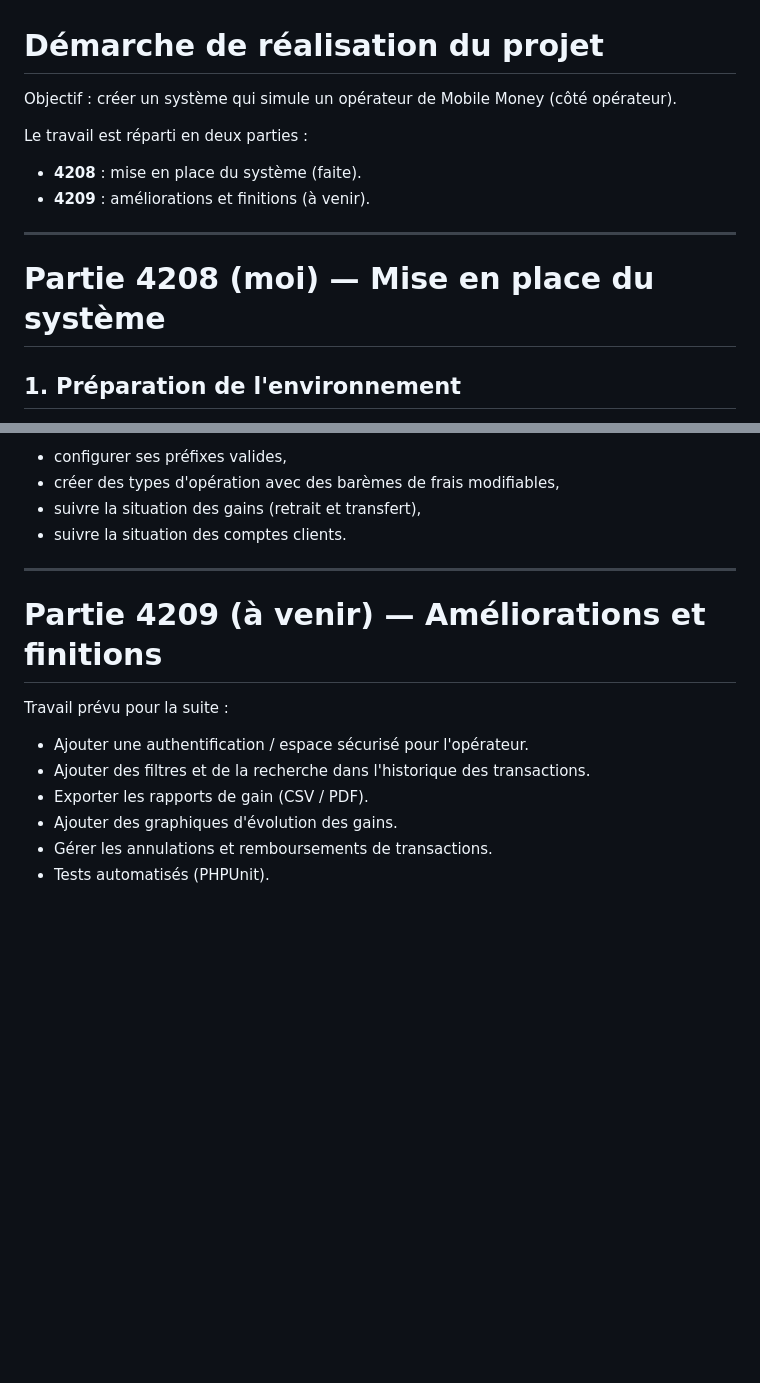
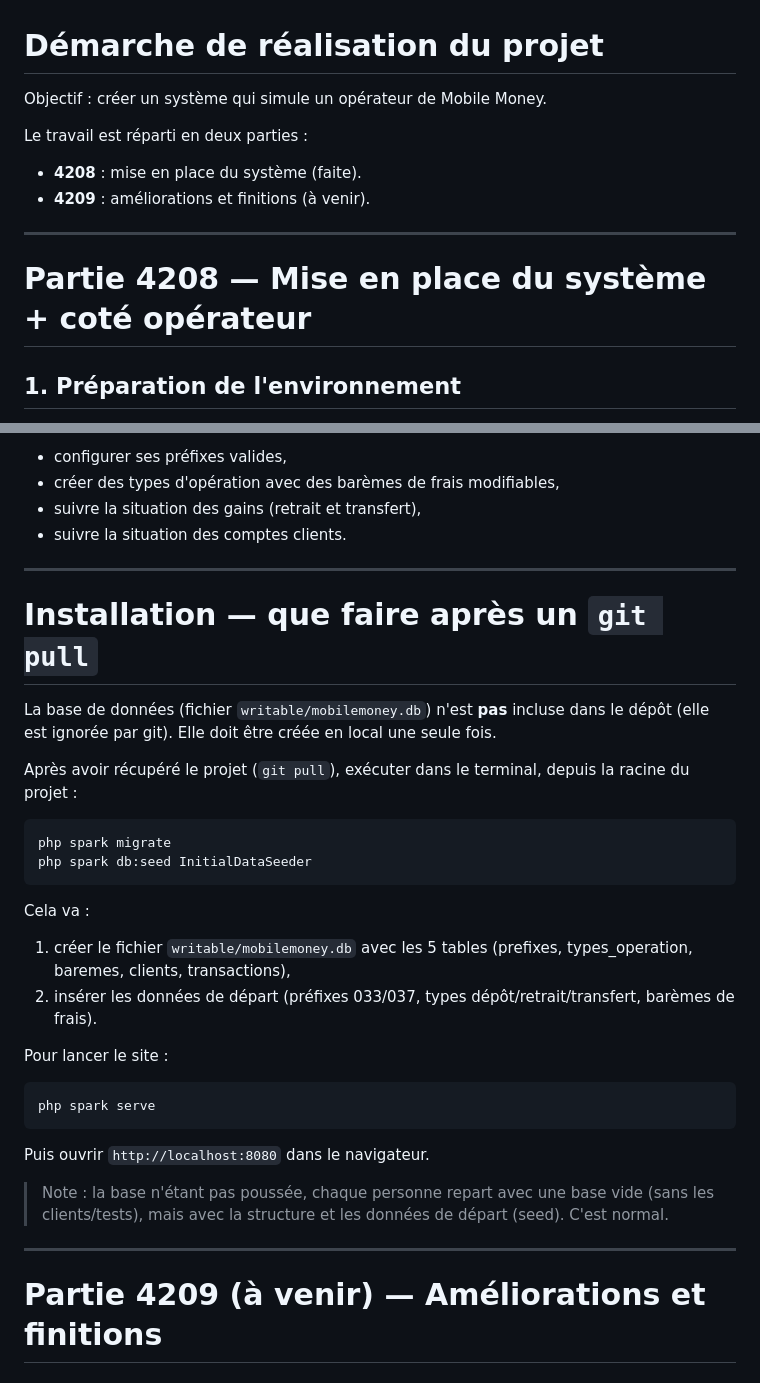
Before and after one commit to Cedric016/Projet_final_s4_v1, a Markdown page: taches.md, 2 parts joined by grey strips. Drawn GitHub-style; blank space fills up the shorter version.

Commit message:
Ajout procedure d'installation apres pull dans taches.md

````diff
--- a/taches.md
+++ b/taches.md
@@ -1,6 +1,6 @@
 # Démarche de réalisation du projet
 
-Objectif : créer un système qui simule un opérateur de Mobile Money (côté opérateur).
+Objectif : créer un système qui simule un opérateur de Mobile Money.
 
 Le travail est réparti en deux parties :
 - **4208** : mise en place du système (faite).
@@ -8,7 +8,7 @@ Le travail est réparti en deux parties :
 
 ---
 
-# Partie 4208 (moi) — Mise en place du système
+# Partie 4208 — Mise en place du système + coté opérateur
 
 ## 1. Préparation de l'environnement
 - J'ai récupéré le projet CodeIgniter 4 déjà en place (dossier `app`, `public`, `system`, etc.).
@@ -68,12 +68,29 @@ Le système permet à l'opérateur de :
 
 ---
 
+# Installation — que faire après un `git pull`
+
+La base de données (fichier `writable/mobilemoney.db`) n'est **pas** incluse dans le dépôt (elle est ignorée par git). Elle doit être créée en local une seule fois.
+
+Après avoir récupéré le projet (`git pull`), exécuter dans le terminal, depuis la racine du projet :
+
+```
+php spark migrate
+php spark db:seed InitialDataSeeder
+```
+
+Cela va :
+1. créer le fichier `writable/mobilemoney.db` avec les 5 tables (prefixes, types_operation, baremes, clients, transactions),
+2. insérer les données de départ (préfixes 033/037, types dépôt/retrait/transfert, barèmes de frais).
+
+Pour lancer le site :
+```
+php spark serve
+```
+Puis ouvrir `http://localhost:8080` dans le navigateur.
+
+> Note : la base n'étant pas poussée, chaque personne repart avec une base vide (sans les clients/tests), mais avec la structure et les données de départ (seed). C'est normal.
+
+---
+
 # Partie 4209 (à venir) — Améliorations et finitions
-
-Travail prévu pour la suite :
-- Ajouter une authentification / espace sécurisé pour l'opérateur.
-- Ajouter des filtres et de la recherche dans l'historique des transactions.
-- Exporter les rapports de gain (CSV / PDF).
-- Ajouter des graphiques d'évolution des gains.
-- Gérer les annulations et remboursements de transactions.
-- Tests automatisés (PHPUnit).
````
